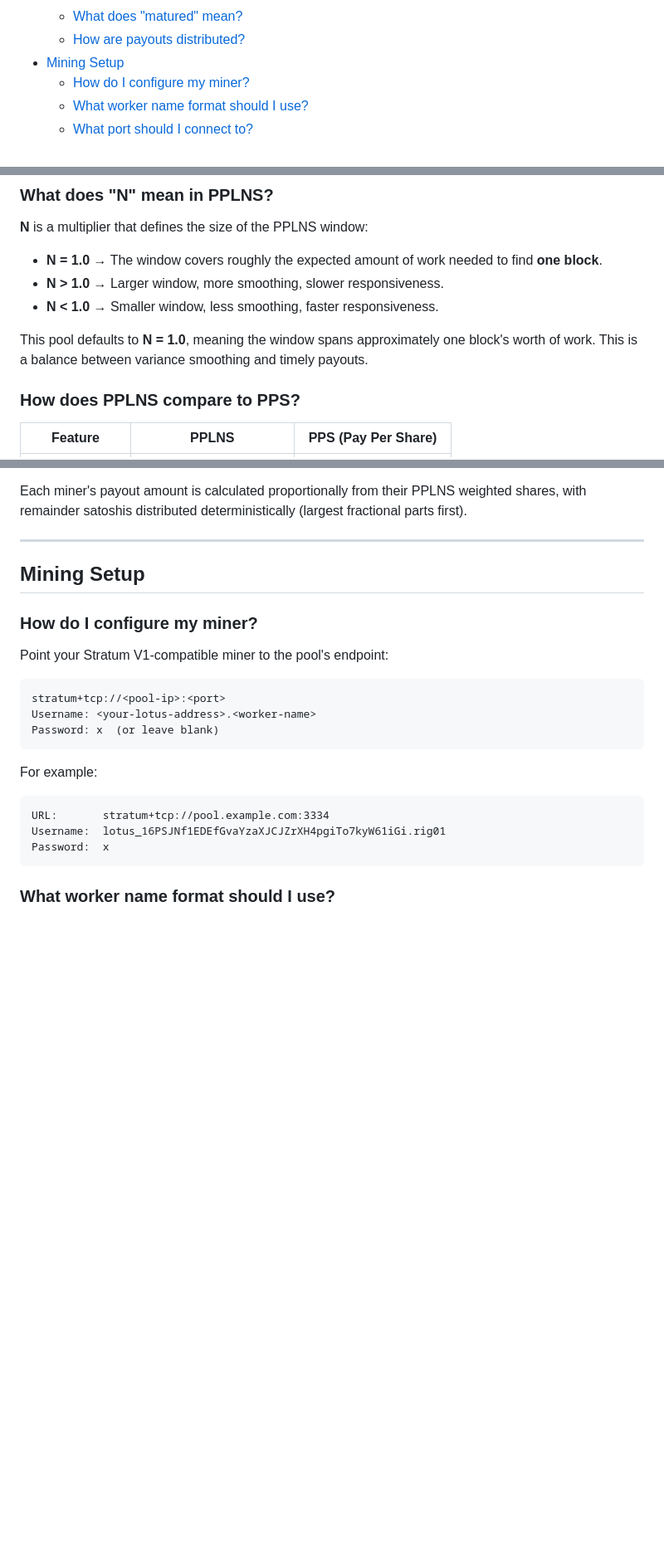
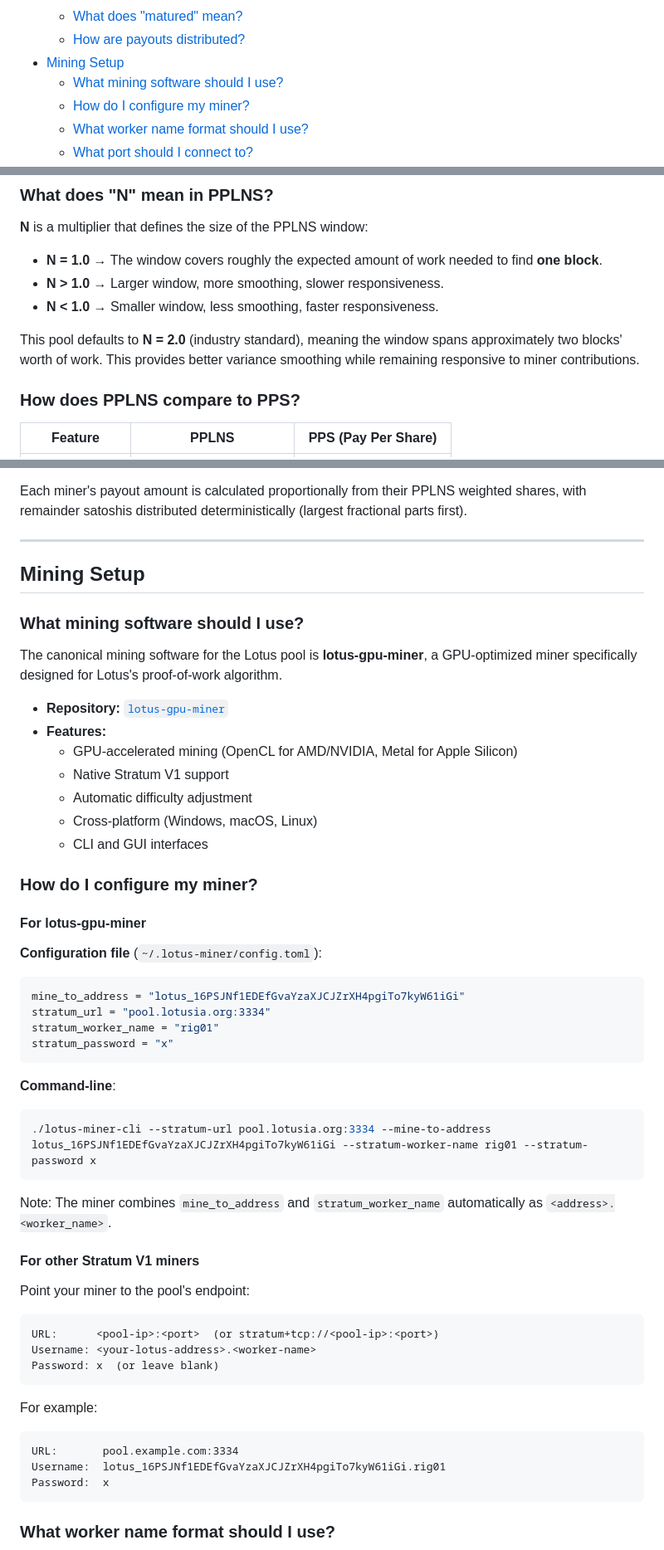
Before and after one commit to LotusiaStewardship/stratum-server-nng, a Markdown page: FAQ.md, 3 parts joined by grey strips. Shown at 83% size. Drawn GitHub-style; blank space fills up the shorter version.

Commit message:
Update FAQ
Include more detailed mining setup instructions for `lotus-gpu-miner`. Also fix up the PPLNS details.

````diff
--- a/FAQ.md
+++ b/FAQ.md
@@ -36,6 +36,7 @@ Welcome! This FAQ answers common questions about mining with the Lotus pool, the
   - [What does "matured" mean?](#what-does-matured-mean)
   - [How are payouts distributed?](#how-are-payouts-distributed)
 - [Mining Setup](#mining-setup)
+  - [What mining software should I use?](#what-mining-software-should-i-use)
   - [How do I configure my miner?](#how-do-i-configure-my-miner)
   - [What worker name format should I use?](#what-worker-name-format-should-i-use)
   - [What port should I connect to?](#what-port-should-i-connect-to)
@@ -207,7 +210,7 @@ For example, if the window contains 10,000 work units total and you contributed
 - **N > 1.0** → Larger window, more smoothing, slower responsiveness.
 - **N < 1.0** → Smaller window, less smoothing, faster responsiveness.
 
-This pool defaults to **N = 1.0**, meaning the window spans approximately one block's worth of work. This is a balance between variance smoothing and timely payouts.
+This pool defaults to **N = 2.0** (industry standard), meaning the window spans approximately two blocks' worth of work. This provides better variance smoothing while remaining responsive to miner contributions.
 
 ### How does PPLNS compare to PPS?
 
@@ -298,19 +301,52 @@ Each miner's payout amount is calculated proportionally from their PPLNS weighte
 
 ## Mining Setup
 
+### What mining software should I use?
+
+The canonical mining software for the Lotus pool is **lotus-gpu-miner**, a GPU-optimized miner specifically designed for Lotus's proof-of-work algorithm.
+
+- **Repository:** [`lotus-gpu-miner`](https://github.com/LotusiaStewardship/lotus-gpu-miner)
+- **Features:**
+  - GPU-accelerated mining (OpenCL for AMD/NVIDIA, Metal for Apple Silicon)
+  - Native Stratum V1 support
+  - Automatic difficulty adjustment
+  - Cross-platform (Windows, macOS, Linux)
+  - CLI and GUI interfaces
+
 ### How do I configure my miner?
 
-Point your Stratum V1-compatible miner to the pool's endpoint:
+#### For lotus-gpu-miner
+
+**Configuration file** (`~/.lotus-miner/config.toml`):
+
+```toml
+mine_to_address = "lotus_16PSJNf1EDEfGvaYzaXJCJZrXH4pgiTo7kyW61iGi"
+stratum_url = "pool.lotusia.org:3334"
+stratum_worker_name = "rig01"
+stratum_password = "x"
+```
+
+**Command-line**:
+
+```bash
+./lotus-miner-cli --stratum-url pool.lotusia.org:3334 --mine-to-address lotus_16PSJNf1EDEfGvaYzaXJCJZrXH4pgiTo7kyW61iGi --stratum-worker-name rig01 --stratum-password x
+```
+
+Note: The miner combines `mine_to_address` and `stratum_worker_name` automatically as `<address>.<worker_name>`.
+
+#### For other Stratum V1 miners
+
+Point your miner to the pool's endpoint:
 
 ```
-stratum+tcp://<pool-ip>:<port>
+URL:      <pool-ip>:<port>  (or stratum+tcp://<pool-ip>:<port>)
 Username: <your-lotus-address>.<worker-name>
 Password: x  (or leave blank)
 ```
 
 For example:
 ```
-URL:       stratum+tcp://pool.example.com:3334
+URL:       pool.example.com:3334
 Username:  lotus_16PSJNf1EDEfGvaYzaXJCJZrXH4pgiTo7kyW61iGi.rig01
 Password:  x
 ```
````
Also changed, not shown: other parts of FAQ.md (+2 -0 lines).
